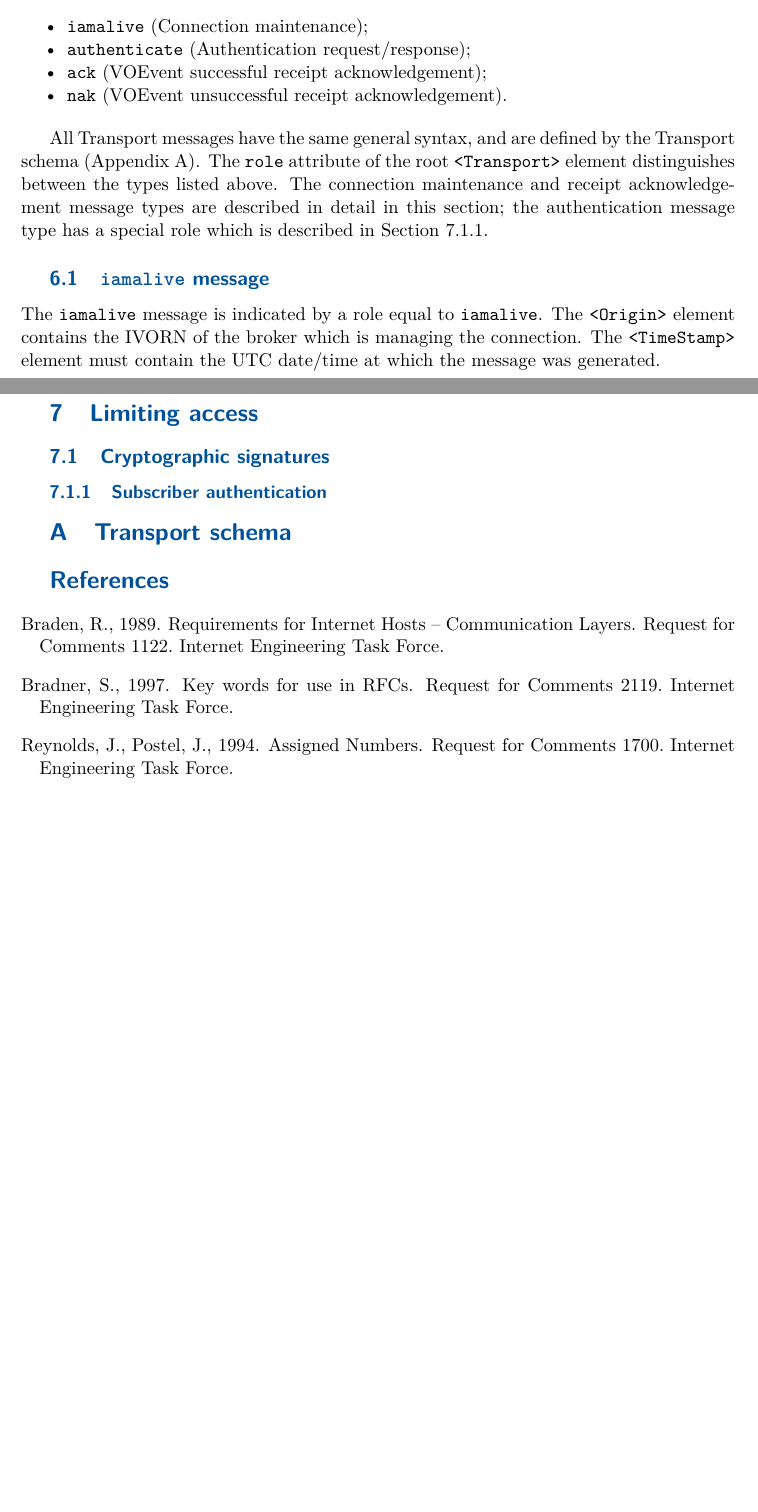
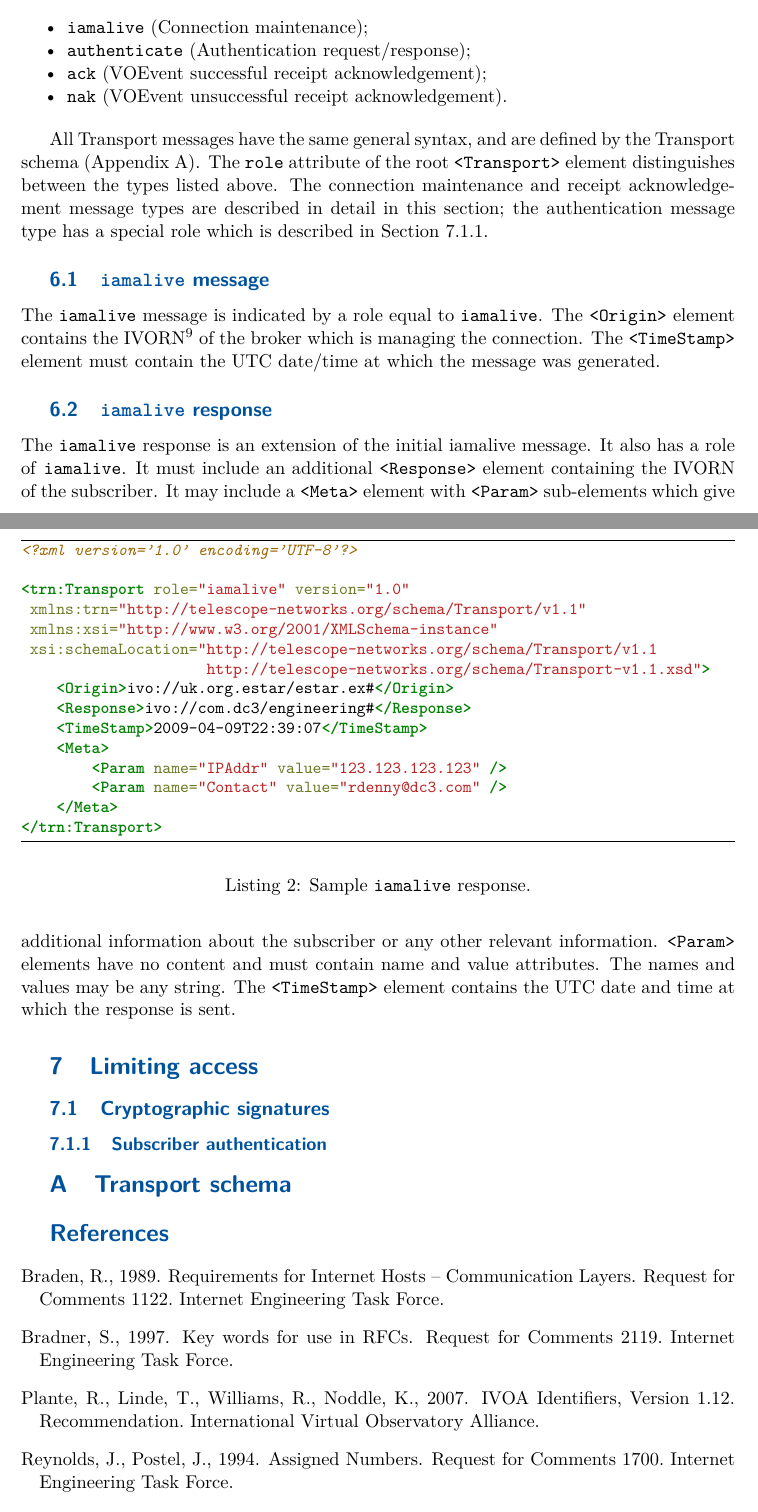
Before and after one commit to jdswinbank/vtp, a LaTeX document (vtp.tex): two parts of pages 7 and 8 of 8, joined at a grey line, cut so that both start at the same text, the shorter picture padded with empty space. Compiled offline with pdfLaTeX.

Commit message:
Add iamalive response

```diff
--- a/vtp.tex
+++ b/vtp.tex
@@ -275,9 +275,11 @@ message type has a special role which is described in Section
 \subsection{\texttt{iamalive} message}
 
 The \texttt{iamalive} message is indicated by a role equal to
-\texttt{iamalive}. The \texttt{<Origin>} element contains the IVORN of the
-broker which is managing the connection.  The \texttt{<TimeStamp>} element
-must contain the UTC date/time at which the message was generated.
+\texttt{iamalive}. The \texttt{<Origin>} element contains the
+IVORN\footnote{International Virtual Observatory Resource Name
+\citep{Plante:2007}.} of the broker which is managing the connection.  The
+\texttt{<TimeStamp>} element must contain the UTC date/time at which the
+message was generated.
 
 \begin{listing*}
 \begin{minted}[fontsize=\small,frame=lines]{xml}
@@ -293,8 +295,43 @@ must contain the UTC date/time at which the message was generated.
 </trn:Transport>
 \end{minted}
 \caption{Sample \texttt{iamalive} message.}
-\label{lst:testmessage}
+\label{lst:iamalive}
 \end{listing*}
+
+\subsection{\texttt{iamalive} response}
+
+The \texttt{iamalive} response is an extension of the initial iamalive
+message. It also has a role of \texttt{iamalive}. It must include an
+additional \texttt{<Response>} element containing the IVORN of the subscriber.
+It may include a \texttt{<Meta>} element with \texttt{<Param>} sub-elements
+which give additional information about the subscriber or any other relevant
+information. \texttt{<Param>} elements have no content and must contain name
+and value attributes. The names and values may be any string. The
+\texttt{<TimeStamp>} element contains the UTC date and time at which the
+response is sent.
+
+\begin{listing*}
+\begin{minted}[fontsize=\small,frame=lines]{xml}
+<?xml version='1.0' encoding='UTF-8'?>
+
+<trn:Transport role="iamalive" version="1.0"
+ xmlns:trn="http://telescope-networks.org/schema/Transport/v1.1"
+ xmlns:xsi="http://www.w3.org/2001/XMLSchema-instance"
+ xsi:schemaLocation="http://telescope-networks.org/schema/Transport/v1.1
+                     http://telescope-networks.org/schema/Transport-v1.1.xsd">
+    <Origin>ivo://uk.org.estar/estar.ex#</Origin>
+    <Response>ivo://com.dc3/engineering#</Response>
+    <TimeStamp>2009-04-09T22:39:07</TimeStamp>
+    <Meta>
+        <Param name="IPAddr" value="123.123.123.123" />
+        <Param name="Contact" value="rdenny@dc3.com" />
+    </Meta>
+</trn:Transport>
+\end{minted}
+\caption{Sample \texttt{iamalive} response.}
+\label{lst:iamaliveresponse}
+\end{listing*}
+
 
 
 \section{Limiting access}
```
Also changed, not shown: vtp.bib (+1 -1 lines).
